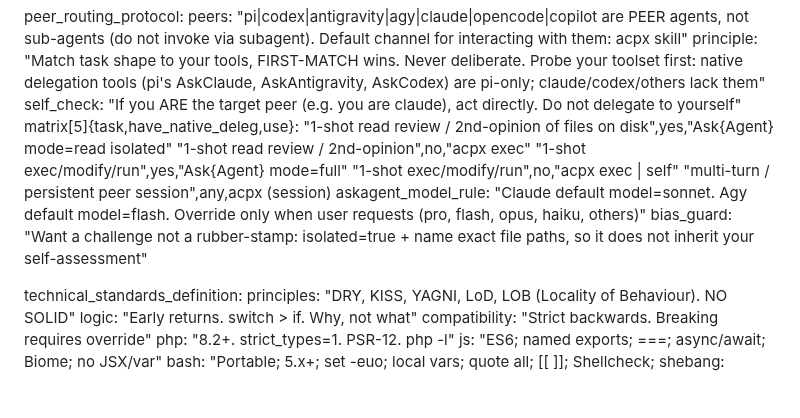
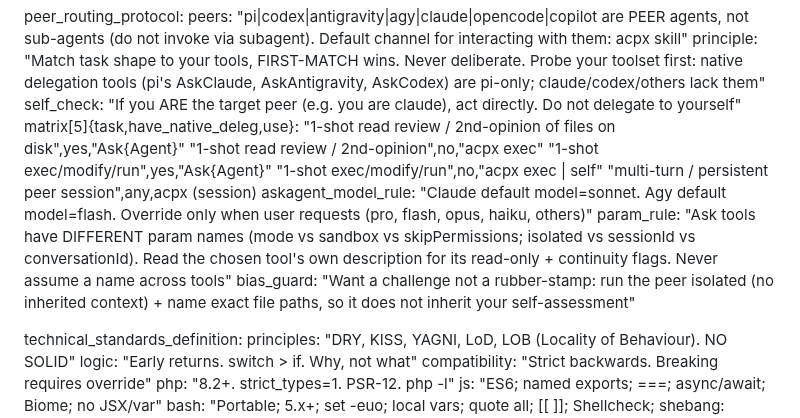
Before and after one commit to EstebanForge/AGENTS, a Markdown page: AGENTS.md, the part around the change. GitHub-like rendering; blank space fills up the shorter version.

```diff
--- a/AGENTS.md
+++ b/AGENTS.md
@@ -135,13 +135,14 @@ peer_routing_protocol:
   principle: "Match task shape to your tools, FIRST-MATCH wins. Never deliberate. Probe your toolset first: native delegation tools (pi's AskClaude, AskAntigravity, AskCodex) are pi-only; claude/codex/others lack them"
   self_check: "If you ARE the target peer (e.g. you are claude), act directly. Do not delegate to yourself"
   matrix[5]{task,have_native_deleg,use}:
-    "1-shot read review / 2nd-opinion of files on disk",yes,"Ask{Agent} mode=read isolated"
+    "1-shot read review / 2nd-opinion of files on disk",yes,"Ask{Agent}"
     "1-shot read review / 2nd-opinion",no,"acpx <peer> exec"
-    "1-shot exec/modify/run",yes,"Ask{Agent} mode=full"
+    "1-shot exec/modify/run",yes,"Ask{Agent}"
     "1-shot exec/modify/run",no,"acpx exec | self"
     "multi-turn / persistent peer session",any,acpx (session)
   askagent_model_rule: "Claude default model=sonnet. Agy default model=flash. Override only when user requests (pro, flash, opus, haiku, others)"
-  bias_guard: "Want a challenge not a rubber-stamp: isolated=true + name exact file paths, so it does not inherit your self-assessment"
+  param_rule: "Ask tools have DIFFERENT param names (mode vs sandbox vs skipPermissions; isolated vs sessionId vs conversationId). Read the chosen tool's own description for its read-only + continuity flags. Never assume a name across tools"
+  bias_guard: "Want a challenge not a rubber-stamp: run the peer isolated (no inherited context) + name exact file paths, so it does not inherit your self-assessment"
 
 technical_standards_definition:
   principles: "DRY, KISS, YAGNI, LoD, LOB (Locality of Behaviour). NO SOLID"
```
